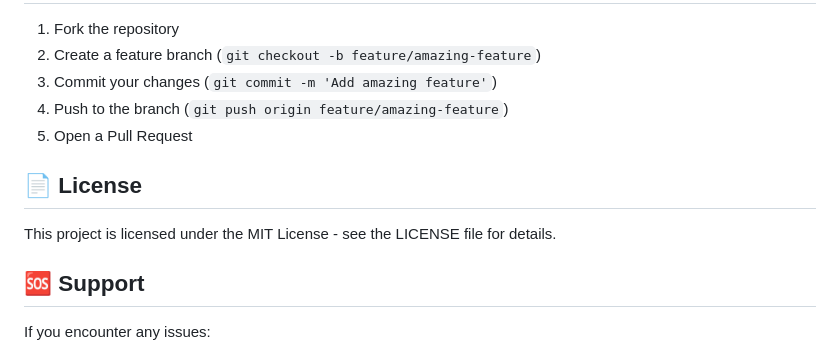
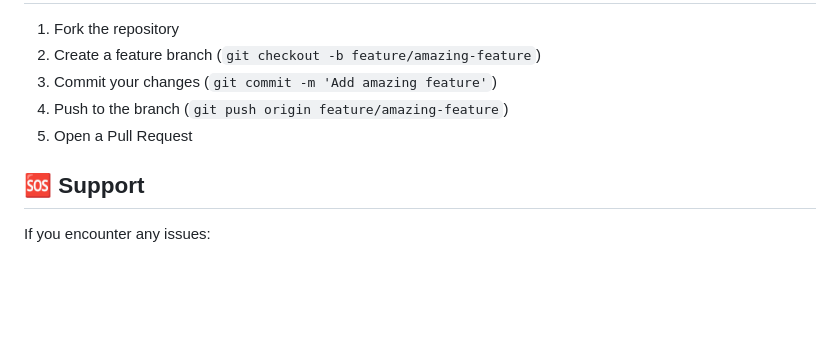
Before and after one commit to ruksal/menstrual_health_app, a Markdown page: README.md, the part around the change. Rendered like a GitHub page; blank space fills up the shorter version.

```diff
--- a/README.md
+++ b/README.md
@@ -272,10 +272,6 @@ flutter build ios
 4. Push to the branch (`git push origin feature/amazing-feature`)
 5. Open a Pull Request
 
-## 📄 License
-
-This project is licensed under the MIT License - see the LICENSE file for details.
-
 ## 🆘 Support
 
 If you encounter any issues:
```
